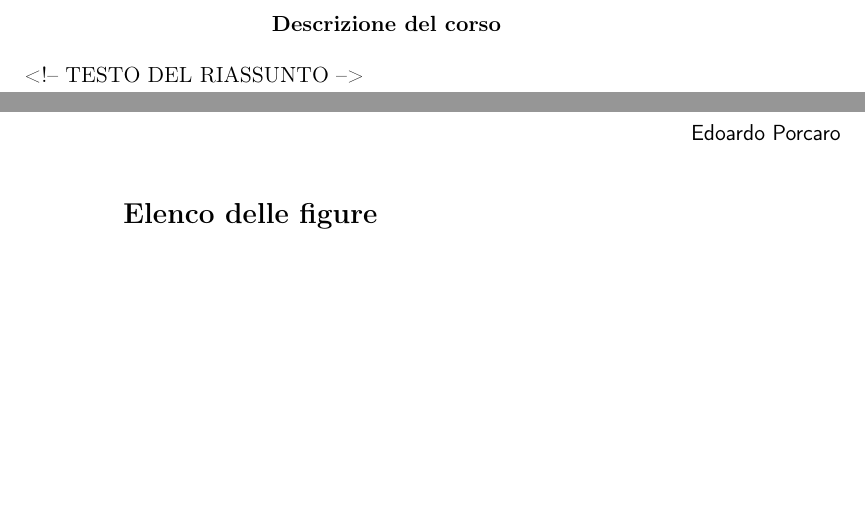
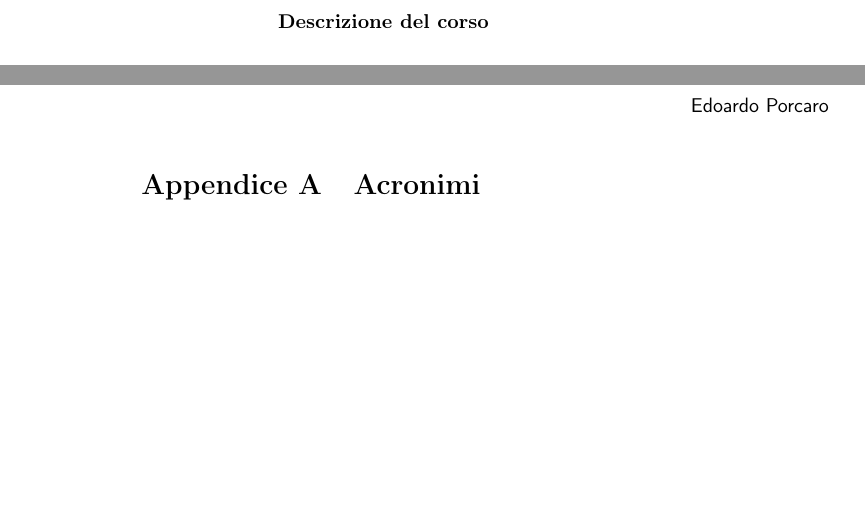
Before and after one commit to EdoardoPorcaro/AppuntiUniversitariLaTeX, a LaTeX paper (main.tex, which reads porcaro.tex): two parts of pages 3 and 6 of 6, joined at a grey line, cut so that both start at the same text, the shorter picture padded with empty space. Compiled offline with pdfLaTeX.

Commit message:
v1.3 Aggiunti \DeclarePairedDelimiters per \abs e \norm e aggiornato con questo stile \set (rinominato da \Set). Aggiunto il supporto agli acronimi e alle appendici. Tolta la guida su come usare il pacchetto in porcaro.tex. Spostate le informazioni personali \Autore e \MailAutore in main.tex. Aggiornato problemi-noti.txt (rinominato da problemi-noti.tex) con nuovi problemi scoperti.

```diff
--- a/main.tex
+++ b/main.tex
@@ -1,23 +1,27 @@
-\documentclass[11pt,a4paper,twoside,titlepage]{article}
+\documentclass[a4paper,twoside,titlepage]{article}
+
+% Informazioni sull'autore e sul corso
+\newcommand{\Autore}{Edoardo~Porcaro}
+\newcommand{\MailAutore}{\href{mailto:ufogamespa@gmail.com}{\Autore{}}}
+\newcommand{\NomeCorso}{<!-- TITOLO CORSO QUI -->}
+\newcommand{\NomeProf}{<!-- NOME PROF QUI -->}
+\newcommand{\AnnoAccademico}{2025/2026}
 
 % Carica pacchetto personale
 \input{porcaro}
 
-% Informazioni sul corso
-\newcommand{\NomeCorso}{<!-- TITOLO CORSO QUI -->}
-\newcommand{\NomeProf}{<!-- NOME PROF QUI -->}
-\newcommand{\AnnoAccademico}{2025/2026}
-
 % Titolo, autore e data
-\title{\sffamily \NomeCorso\\\vspace{6pt}\Large Prof. \NomeProf\vspace{-8pt}}
-\author{\sffamily Appunti di \EdoardoPorcaro}
+\title{\sffamily \NomeCorso\\\vspace{6pt}\Large Prof.~\NomeProf\vspace{-8pt}}
+\author{\sffamily Appunti di \Autore}
 \date{\sffamily Anno accademico \AnnoAccademico}
 
+% -------[ DEFINIZIONI PERSONALIZZATE ]---------------------------------------------
+    %  <!-- QUI -->
+% -------[ fine ]-------------------------------------------------------------------
 
-% -------[ DEFINIZIONI PERSONALIZZATE ]---------------------------------------------
-
-    %  <!-- QUI -->
-
+% -------[ ACRONIMI ]---------------------------------------------------------------
+    % <!-- QUI -->
+    % \newacronym{api}{API}{Application Program Interface} --> \gls{api}
 % -------[ fine ]-------------------------------------------------------------------
 
 % -------[ INIZIO DOCUMENTO ]-------------------------------------------------------
@@ -30,7 +34,7 @@
 
 % Introduzione
 \begin{abstract}
-    <!-- TESTO DEL RIASSUNTO -->
+    % <!-- TESTO DEL RIASSUNTO -->
 \end{abstract}
 \thispagestyle{empty}
 \cleardoublepage
@@ -38,11 +42,20 @@
 % Indice dei contenuti e delle figure
 \tableofcontents
 \clearpage
-\listoffigures
-\clearpage
+%\listoffigures
+%\clearpage
+%\listoftables
+%\clearpage
 
 % Contenuto del documento
 \input{contenuto}
 
+% Appendici
+\begin{appendices}
+    % Appendice acronimi
+    \section[Acronimi]{Acronimi}
+    \printglossary[type=\acronymtype,title={Acronimi}]
+\end{appendices}
+
 \end{document}
 % -------[ FINE DOCUMENTO ]---------------------------------------------------------
--- a/porcaro.tex
+++ b/porcaro.tex
@@ -40,8 +28,8 @@
 % ----------------------------------------------------------------------------------
 
 % -------[ DEFINIZIONE DELL'AUTORE (MIO NOME E MAIL) ]------------------------------
-    \newcommand{\Autore}{Edoardo~Porcaro}
-    \newcommand{\EdoardoPorcaro}{\href{mailto:ufogamespa@gmail.com}{\Autore{}}}
+%    \newcommand{\Autore}{Edoardo~Porcaro}
+%    \newcommand{\EdoardoPorcaro}{\href{mailto:ufogamespa@gmail.com}{\Autore{}}}
 % -------[ fine ]-------------------------------------------------------------------
 
 % -------[ IMPOSTAZIONE PAGINA, TESTO E CARATTERI ]---------------------------------
@@ -52,7 +40,10 @@
     \addto\captionsitalian{
         \renewcommand{\abstractname}{Descrizione del corso} % Rinomina il "nome" dell'abstract
         %\renewcommand{\listfigurename}{Indice delle figure} % Rinomina il "nome" del listoffigures
-        \renewcommand{\contentsname}{Indice dei contenuti}} % Rinomina il "nome" del tableofcontents
+        \renewcommand{\contentsname}{Indice dei contenuti} % Rinomina il "nome" del tableofcontents
+	\renewcommand{\appendixname}{Appendice} % Rinomina il "nome" della singola appendice
+	\renewcommand{\appendixpagename}{Appendici} % Rinomina il "nome" dell'insieme delle appendici
+        \renewcommand{\appendixtocname}{Appendici}} % Rinomina il "nome" dell'insieme delle appendici per il toc
     \usepackage{microtype} % Rende la tipografia più professionale e raffinata
     \usepackage{multicol} % Per consentire un fine controllo su pagine e sezioni multicolonna
     \usepackage{titlesec} % Usato per ridefinire le \subsubsection nel blocco [Personalizzazione \subsubsection]
@@ -149,7 +140,7 @@
             % Lato esterno destro (Right Odd): "[subsection]"
                 \fancyhead[RO]{\sffamily\nouppercase{\rightmark}}
             % Lati interni (Left Odd e Right Even): "Edoardo Porcaro"
-                \fancyhead[LO,RE]{\EdoardoPorcaro{}}
+                \fancyhead[LO,RE]{\MailAutore{}}
             % Numeri di pagina nei lati esterni del piè di pagina (a sinistra nelle pagine pari e a destra nelle pagine dispari)
                 \fancyfoot[LE,RO]{\sffamily\thepage}
         }
@@ -168,10 +159,13 @@
     % Imposta le proprietà (i metadati) del documento PDF
         \hypersetup{
             linktoc = all, % Pure i numeri di pagina nel toc sono cliccabili
-            hidelinks,
-            pdftitle = {Riassunto di analisi matematica 1},
+            hidelinks, % Toglie i rettangoli intorno ai collegamenti
+	    %plainpages=false,
+	    %pdfpagelabels=true,
+	    %hypertexnames=true,
+            pdftitle = {\NomeCorso},
             pdfauthor = {\Autore{}},
-            pdfsubject = {Analisi matematica 1},
+            %pdfsubject = {subject},
             %pdfkeywords = {keywords},
             pdfcreator = {\Autore{}},
             pdfproducer = {Computer di \Autore{}},
@@ -184,6 +178,15 @@
     % Metti nei segnalibri del PDF tutti i livelli fino al livello \paragraph [4]
     \usepackage{bookmark}
         \bookmarksetup{depth=4}
+% -------[ fine ]-------------------------------------------------------------------
+
+% -------[ APPENDICI E ACRONIMI ]----------------------------------------------
+    % Consenti la creazione e la gestione di appendici finali
+    \usepackage[title]{appendix}
+    % Gestisci gli acronimi con il pacchetto glossaries
+    \usepackage[acronym]{glossaries}
+    \setacronymstyle{long-short}
+    \makeglossaries
 % -------[ fine ]-------------------------------------------------------------------
 
 % -------[ PERSONALIZZAZIONE RIFERIMENTI ]------------------------------------------
@@ -200,7 +203,7 @@
             \crefname{equation}{\sffamily eq.}{\sffamily eqq.}
             \crefrangeformat{equation}{\sffamily eqq. da #1 a #2}
         % Maiuscola
-            \Crefname{equation}{Eq.}{Eqq.}
+            \Crefname{equation}{\sffamily Eq.}{\sffamily Eqq.}
             \Crefrangeformat{equation}{\sffamily Eqq. da #1 a #2}
     %   Figure (fig. e Fig.)
         \creflabelformat{figure}{\sffamily#2#1#3}
@@ -333,15 +337,18 @@
 % -------[ fine ]-------------------------------------------------------------------
 
 % -------[ DEFINIZIONI MATEMATICHE PERSONALIZZATE ]---------------------------------
-    \newcommand{\co}[2]{\left(#1\,,#2\right)} % Coppia Ordinata \co12 => (1 , 2)
-    \renewcommand{\i}{\mathrm i} % Unità immaginaria \i
     \renewcommand{\Re}{\operatorname{Re}} % Parte reale dei numeri complessi \Re
     \renewcommand{\Im}{\operatorname{Im}} % Parte immaginaria dei numeri compessi \Im
-    \newcommand{\an}{\left\{a_n\right\}} % Successione a_n \an
+    \renewcommand{\i}{\mathrm i} % Unità immaginaria \i
     \renewcommand{\d}{\textrm d} % Differeziale d
 
+    % Operatori parentesi
+    % Usare versione stellata * affinché i delimitatori si dimensionino automaticamente
+        \DeclarePairedDelimiter{\abs}{\lvert}{\rvert} % \abs{x} => |x|
+        \DeclarePairedDelimiter{\norm}{\lVert}{\rVert} % \norm{x} => ||x||
+        \DeclarePairedDelimiter{\set}{\{}{\}} % \set{x} => {x}
+
     % Insiemistica
-        \newcommand{\Set}[1]{\left\{ #1 \right\}} % Rappresentazione d'insieme per elencazione \Set{1,2,3} => {1,2,3}
         \newcommand{\N}{\mathbb{N}} % Insieme dei numeri naturali
         \newcommand{\Z}{\mathbb{Z}} % Insieme dei numeri relativi
         \newcommand{\Q}{\mathbb{Q}} % Insieme dei numeri razionali
@@ -350,13 +357,13 @@
 
     % Lettere greche preferite (inverto quella di default e quella alternativa)
         % epsilon
-            \let\altepsilon\epsilon % ALTernativa (sulla base delle mie pref.)
-            \let\corepsilon\varepsilon % CORretta (sulla base delle mie pref.)
+            \let\altepsilon\epsilon % ALTernativa (sulla base delle mie preferenze)
+            \let\corepsilon\varepsilon % CORretta (sulla base delle mie preferenze)
             \renewcommand{\epsilon}{\corepsilon}
             \renewcommand{\varepsilon}{\altepsilon}
         % phi
-            \let\altphi\phi % ALTernativa (sulla base delle mie pref.)
-            \let\corphi\varphi % CORretta (sulla base delle mie pref.)
+            \let\altphi\phi % ALTernativa (sulla base delle mie preferenze)
+            \let\corphi\varphi % CORretta (sulla base delle mie preferenze)
             \renewcommand{\phi}{\corphi}
             \renewcommand{\varphi}{\altphi}
 % -------[ fine ]-------------------------------------------------------------------
```
Also changed, not shown: problemi-noti.tex (deleted, +0 -24 lines), problemi-noti.txt (added, +26 -0 lines), main.pdf (added), porcaro.tex (21 more changed lines), 9 other files.
